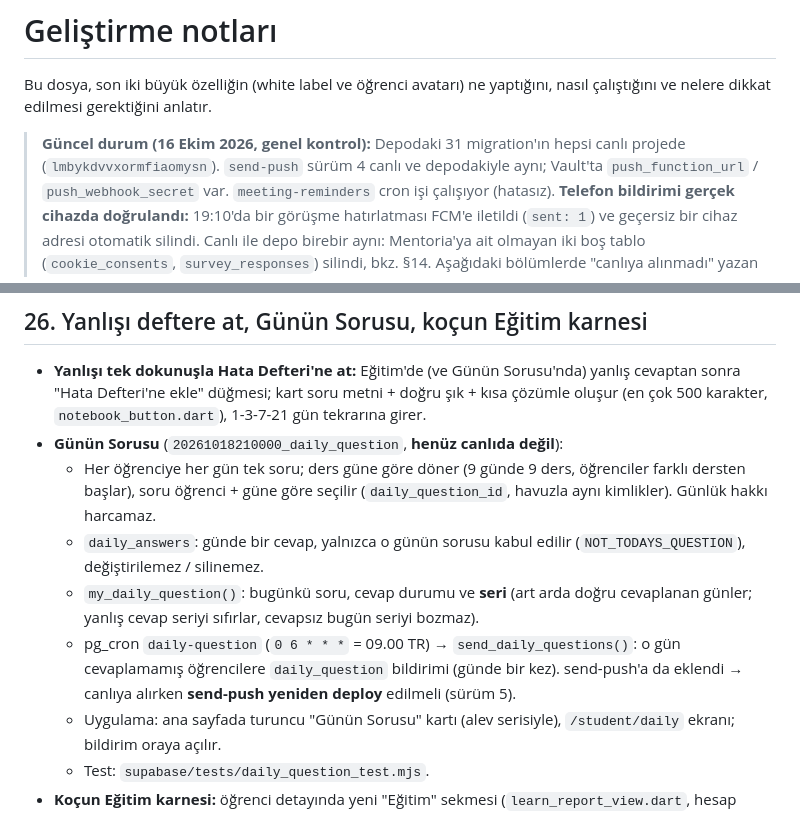
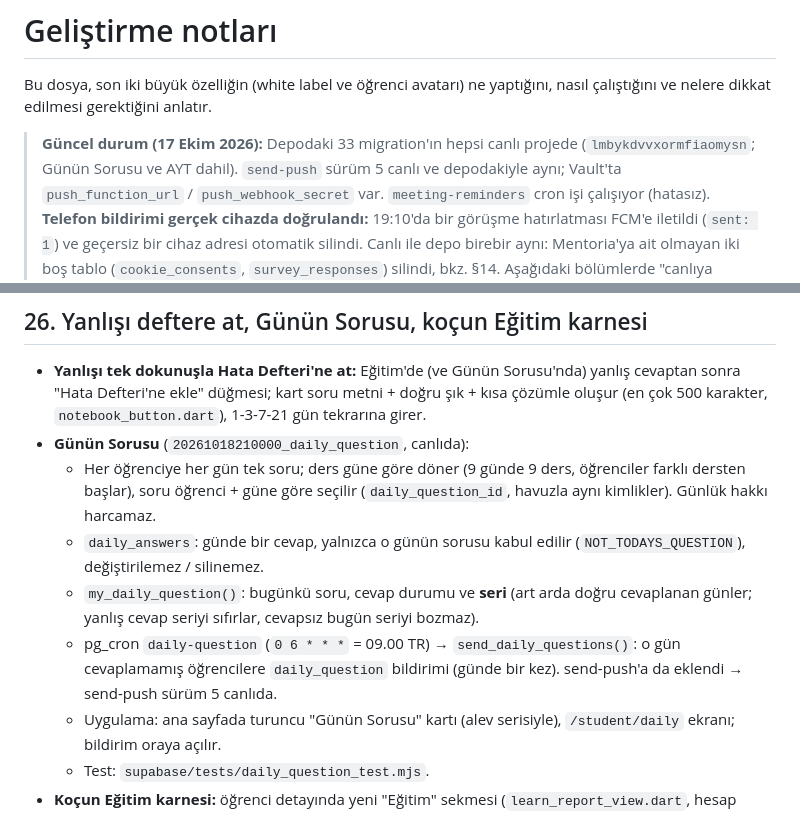
Before and after one commit to mfurkandmr/mentoria, a Markdown page: NOTLAR.md, 2 parts joined by grey strips. Rendered like a GitHub page.

Commit message:
NOTLAR: Günün Sorusu ve AYT canlıda, send-push v5
Co-Authored-By: Claude Opus 5.5 <noreply@anthropic.com>

```diff
--- a/NOTLAR.md
+++ b/NOTLAR.md
@@ -3,8 +3,8 @@
 Bu dosya, son iki büyük özelliğin (white label ve öğrenci avatarı) ne yaptığını,
 nasıl çalıştığını ve nelere dikkat edilmesi gerektiğini anlatır.
 
-> **Güncel durum (16 Ekim 2026, genel kontrol):** Depodaki 31 migration'ın
-> hepsi canlı projede (`lmbykdvvxormfiaomysn`). `send-push` sürüm 4 canlı ve
+> **Güncel durum (17 Ekim 2026):** Depodaki 33 migration'ın hepsi canlı
+> projede (`lmbykdvvxormfiaomysn`; Günün Sorusu ve AYT dahil). `send-push` sürüm 5 canlı ve
 > depodakiyle aynı; Vault'ta `push_function_url` / `push_webhook_secret` var.
 > `meeting-reminders` cron işi çalışıyor (hatasız). **Telefon bildirimi gerçek
 > cihazda doğrulandı:** 19:10'da bir görüşme hatırlatması FCM'e iletildi
@@ -1098,7 +1098,7 @@ Din Kültürü):
   Sorusu'nda) yanlış cevaptan sonra "Hata Defteri'ne ekle" düğmesi; kart
   soru metni + doğru şık + kısa çözümle oluşur (en çok 500 karakter,
   `notebook_button.dart`), 1-3-7-21 gün tekrarına girer.
-- **Günün Sorusu** (`20261018210000_daily_question`, **henüz canlıda değil**):
+- **Günün Sorusu** (`20261018210000_daily_question`, canlıda):
   - Her öğrenciye her gün tek soru; ders güne göre döner (9 günde 9 ders,
     öğrenciler farklı dersten başlar), soru öğrenci + güne göre seçilir
     (`daily_question_id`, havuzla aynı kimlikler). Günlük hakkı harcamaz.
@@ -1110,7 +1110,7 @@ Din Kültürü):
   - pg_cron `daily-question` (`0 6 * * *` = 09.00 TR) →
     `send_daily_questions()`: o gün cevaplamamış öğrencilere
     `daily_question` bildirimi (günde bir kez). send-push'a da eklendi →
-    canlıya alırken **send-push yeniden deploy** edilmeli (sürüm 5).
+    send-push sürüm 5 canlıda.
   - Uygulama: ana sayfada turuncu "Günün Sorusu" kartı (alev serisiyle),
     `/student/daily` ekranı; bildirim oraya açılır.
   - Test: `supabase/tests/daily_question_test.mjs`.
```
